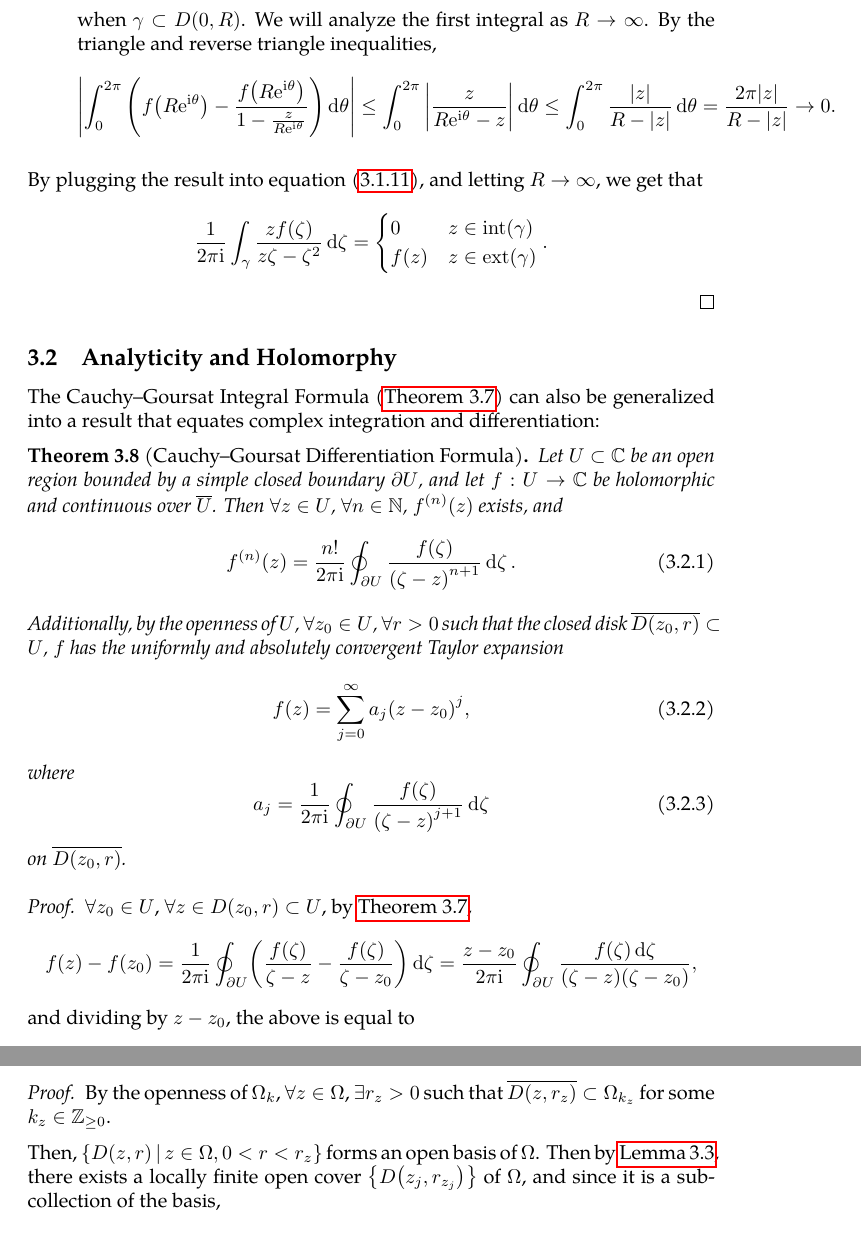
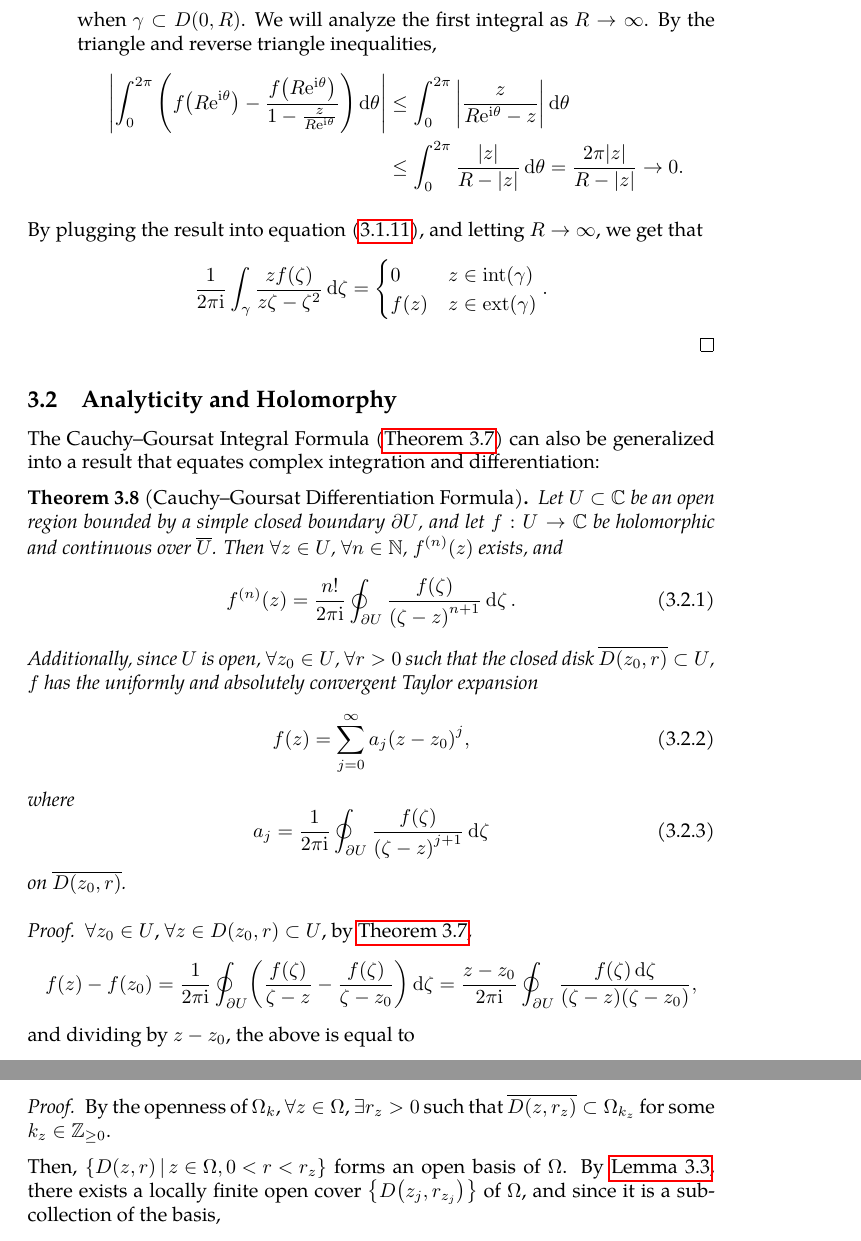
Before and after one commit to slipperking/complex-analysis-latex, a LaTeX document (main.tex): two parts of pages 46 and 57 of 140, joined at a grey line, cut so that both start at the same text. Compiled offline with pdfLaTeX.

Commit message:
overleaf_to_git (Sat Jul 26 11:36:25 2025 -0700): update main.tex from r18543 to r18549

```diff
--- a/main.tex
+++ b/main.tex
@@ -1164,7 +1164,11 @@ We have also already seen the utility of parameterization via a polar transforma
                     2\pi\ii f(z) & z\in\mathrm{ext}(\gamma)\cap D(0,R)
                 \end{cases},\label{eq:cauchygoursatformulaexteriorpart2_prelimitintegral}
             \end{align} when \(\gamma\subset D(0,R)\).
-            We will analyze the first integral as \(R\to\infty\). By the triangle and reverse triangle inequalities, \[\qty|\int_0^{2\pi}\qty(f\qty(R\ee^{\ii\theta})-\frac{f\qty(R\ee^{\ii\theta})}{1-\frac{z}{R\ee^{\ii\theta}}})\dd{\theta}|\leq\int_0^{2\pi}\qty|\frac{z}{R\ee^{\ii\theta}-z}|\dd{\theta}\leq\int_0^{2\pi}\frac{|z|}{R-|z|}\dd{\theta}=\frac{2\pi|z|}{R-|z|}\to0.\]
+            We will analyze the first integral as \(R\to\infty\). By the triangle and reverse triangle inequalities,
+            \begin{align*}
+                \qty|\int_0^{2\pi}\qty(f\qty(R\ee^{\ii\theta})-\frac{f\qty(R\ee^{\ii\theta})}{1-\frac{z}{R\ee^{\ii\theta}}})\dd{\theta}|&\leq\int_0^{2\pi}\qty|\frac{z}{R\ee^{\ii\theta}-z}|\dd{\theta}\\
+                &\leq\int_0^{2\pi}\frac{|z|}{R-|z|}\dd{\theta}=\frac{2\pi|z|}{R-|z|}\to0.
+            \end{align*}
     \end{enumerate}
     By plugging the result into equation~\eqref{eq:cauchygoursatformulaexteriorpart2_prelimitintegral}, and letting \(R\to\infty\), we get that \[\frac{1}{2\pi\ii}\int_\gamma\frac{zf(\zeta)}{z\zeta-\zeta^2}\ddzeta=
         \begin{cases}
@@ -1179,7 +1183,7 @@ The Cauchy--Goursat Integral Formula (\autoref{thm:cauchygoursatformula}) can al
     \begin{equation}
         f^{(n)}(z)=\frac{n!}{2\pi\ii}\oint_{\partial U}\frac{f(\zeta)}{\paren{\zeta-z}^{n+1}}\ddzeta.\label{eq:cauchydifferentiationformula_statement}
     \end{equation}
-    Additionally, by the openness of \(U\), \(\forall z_0\in U\), \(\forall r>0\) such that the closed disk \(\overline{D\paren{z_0,r}}\subset U\), \(f\) has the uniformly and absolutely convergent Taylor expansion
+    Additionally, since \(U\) is open, \(\forall z_0\in U\), \(\forall r>0\) such that the closed disk \(\overline{D\paren{z_0,r}}\subset U\), \(f\) has the uniformly and absolutely convergent Taylor expansion
     \begin{equation}
         f(z)=\sum_{j=0}^\infty a_j\paren{z-z_0}^j,\label{eq:cauchydifferentiationformula_taylorseries}
     \end{equation}
@@ -1454,7 +1458,7 @@ Two clopen sets in any topological space \(X\) are \(\emptyset\) and \(X\). A te
 \begin{proof}
     By the openness of \(\Omega_k\), \(\forall z\in\Omega\), \(\exists r_z>0\) such that \(\overline{D\paren{z,r_z}}\subset\Omega_{k_z}\) for some \(k_z\in\mathbb{Z}_{\ge0}\).
 
-    Then, \(\cbraces{D\paren{z,r}}{z\in\Omega, 0<r<r_z}\) forms an open basis of \(\Omega\). Then by \autoref{lemma:locallyfiniteopencoverexistence}, there exists a locally finite open cover \(\cbraces{D\paren{z_j,r_{z_j}}}\) of \(\Omega\), and since it is a subcollection of the basis, \[D\paren{z_j,r_{z_j}}\subset\overline{D\paren{z_j,r_{z_j}}}\subset\Omega_{k_{z_j}},\quad\forall j\in\mathbb{N}.\] The most trivial bump function has the form \[\theta(z)=
+    Then, \(\cbraces{D\paren{z,r}}{z\in\Omega, 0<r<r_z}\) forms an open basis of \(\Omega\). By \autoref{lemma:locallyfiniteopencoverexistence}, there exists a locally finite open cover \(\cbraces{D\paren{z_j,r_{z_j}}}\) of \(\Omega\), and since it is a subcollection of the basis, \[D\paren{z_j,r_{z_j}}\subset\overline{D\paren{z_j,r_{z_j}}}\subset\Omega_{k_{z_j}},\quad\forall j\in\mathbb{N}.\] The most trivial bump function has the form \[\theta(z)=
         \begin{cases}
             \exp\paren{\frac{1}{\abs{z}^2-1}} & \abs{z}<1   \\
             0                                 & \abs{z}\ge1
```
Also changed, not shown: main.tex (2 more changed lines).
